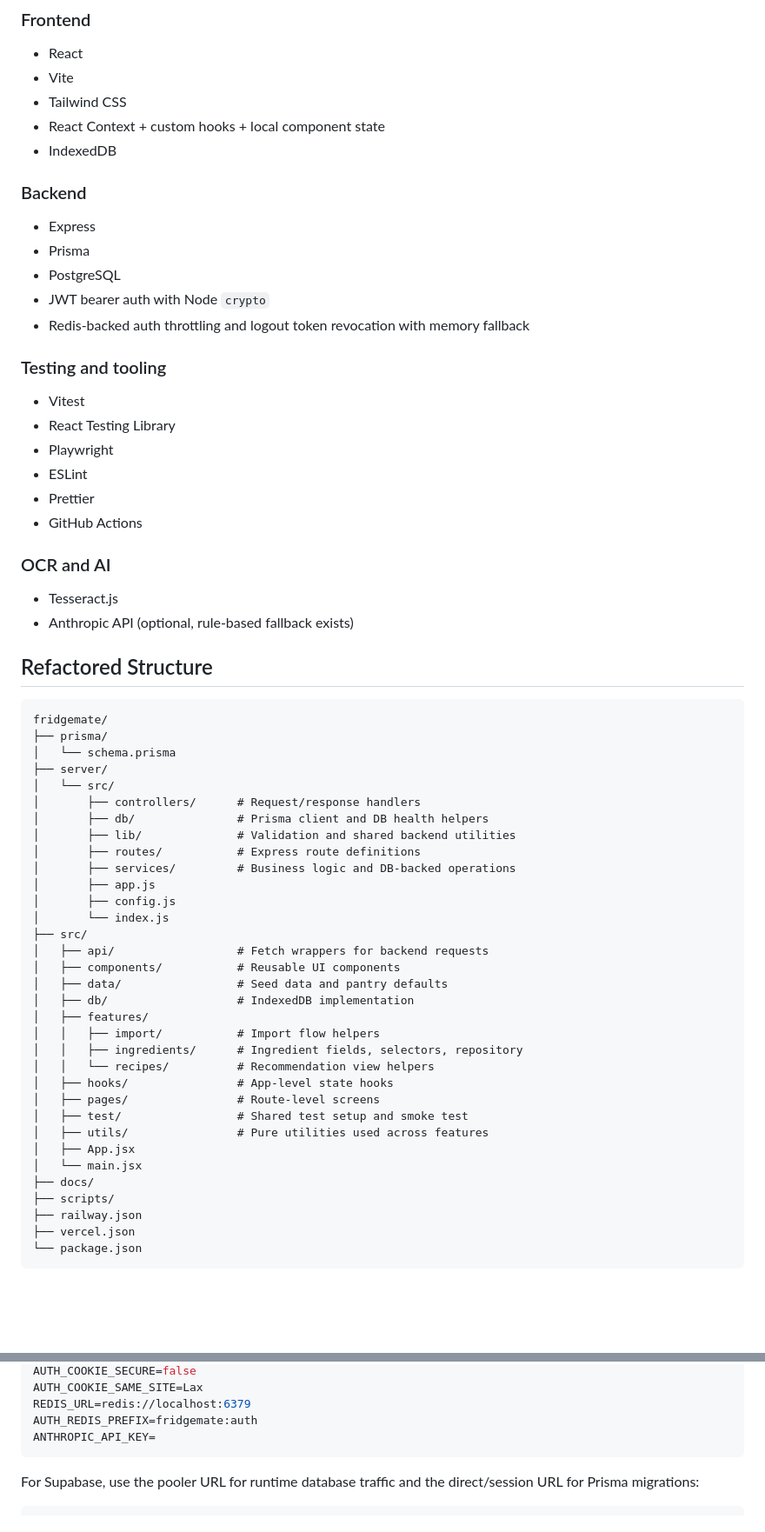
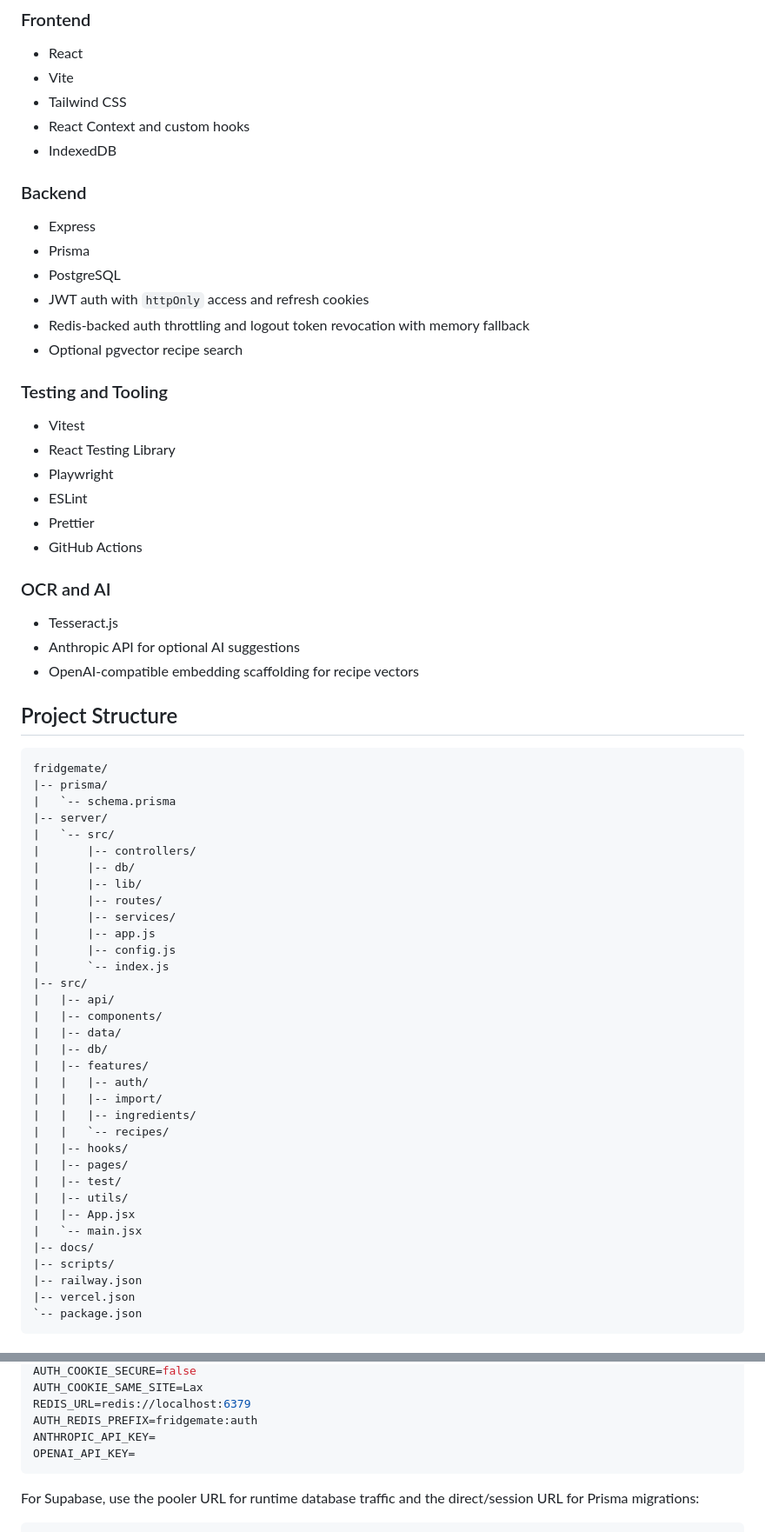
Before and after one commit to slayer011019/fridgemate, a Markdown page: README.md, 2 parts joined by grey strips. Shown at 87% size. Drawn GitHub-style; blank space fills up the shorter version.

````diff
--- a/README.md
+++ b/README.md
@@ -98,7 +131,7 @@ For KPI instrumentation and event naming, see [docs/ANALYTICS_EVENTS.md](docs/AN
 - React
 - Vite
 - Tailwind CSS
-- React Context + custom hooks + local component state
+- React Context and custom hooks
 - IndexedDB
 
 ### Backend
@@ -106,10 +139,11 @@ For KPI instrumentation and event naming, see [docs/ANALYTICS_EVENTS.md](docs/AN
 - Express
 - Prisma
 - PostgreSQL
-- JWT bearer auth with Node `crypto`
+- JWT auth with `httpOnly` access and refresh cookies
 - Redis-backed auth throttling and logout token revocation with memory fallback
+- Optional pgvector recipe search
 
-### Testing and tooling
+### Testing and Tooling
 
 - Vitest
 - React Testing Library
@@ -121,42 +155,44 @@ For KPI instrumentation and event naming, see [docs/ANALYTICS_EVENTS.md](docs/AN
 ### OCR and AI
 
 - Tesseract.js
-- Anthropic API (optional, rule-based fallback exists)
+- Anthropic API for optional AI suggestions
+- OpenAI-compatible embedding scaffolding for recipe vectors
 
-## Refactored Structure
+## Project Structure
 
 ```text
 fridgemate/
-├── prisma/
-│   └── schema.prisma
-├── server/
-│   └── src/
-│       ├── controllers/      # Request/response handlers
-│       ├── db/               # Prisma client and DB health helpers
-│       ├── lib/              # Validation and shared backend utilities
-│       ├── routes/           # Express route definitions
-│       ├── services/         # Business logic and DB-backed operations
-│       ├── app.js
-│       ├── config.js
-│       └── index.js
-├── src/
-│   ├── api/                  # Fetch wrappers for backend requests
-│   ├── components/           # Reusable UI components
-│   ├── data/                 # Seed data and pantry defaults
-│   ├── db/                   # IndexedDB implementation
-│   ├── features/
-│   │   ├── import/           # Import flow helpers
-│   │   ├── ingredients/      # Ingredient fields, selectors, repository
-│   │   └── recipes/          # Recommendation view helpers
-│   ├── hooks/                # App-level state hooks
-│   ├── pages/                # Route-level screens
-│   ├── test/                 # Shared test setup and smoke test
-│   ├── utils/                # Pure utilities used across features
-│   ├── App.jsx
-│   └── main.jsx
-├── docs/
-├── scripts/
-├── railway.json
-├── vercel.json
-└── package.json
+|-- prisma/
+|   `-- schema.prisma
+|-- server/
+|   `-- src/
+|       |-- controllers/
+|       |-- db/
+|       |-- lib/
+|       |-- routes/
+|       |-- services/
+|       |-- app.js
+|       |-- config.js
+|       `-- index.js
+|-- src/
+|   |-- api/
+|   |-- components/
+|   |-- data/
+|   |-- db/
+|   |-- features/
+|   |   |-- auth/
+|   |   |-- import/
+|   |   |-- ingredients/
+|   |   `-- recipes/
+|   |-- hooks/
+|   |-- pages/
+|   |-- test/
+|   |-- utils/
+|   |-- App.jsx
+|   `-- main.jsx
+|-- docs/
+|-- scripts/
+|-- railway.json
+|-- vercel.json
+`-- package.json
 ```
@@ -305,6 +307,7 @@ AUTH_COOKIE_SAME_SITE=Lax
 REDIS_URL=redis://localhost:6379
 AUTH_REDIS_PREFIX=fridgemate:auth
 ANTHROPIC_API_KEY=
+OPENAI_API_KEY=
 ```
 
 For Supabase, use the pooler URL for runtime database traffic and the direct/session URL for Prisma migrations:
````
Also changed, not shown: other parts of README.md (+153 -150 lines).
